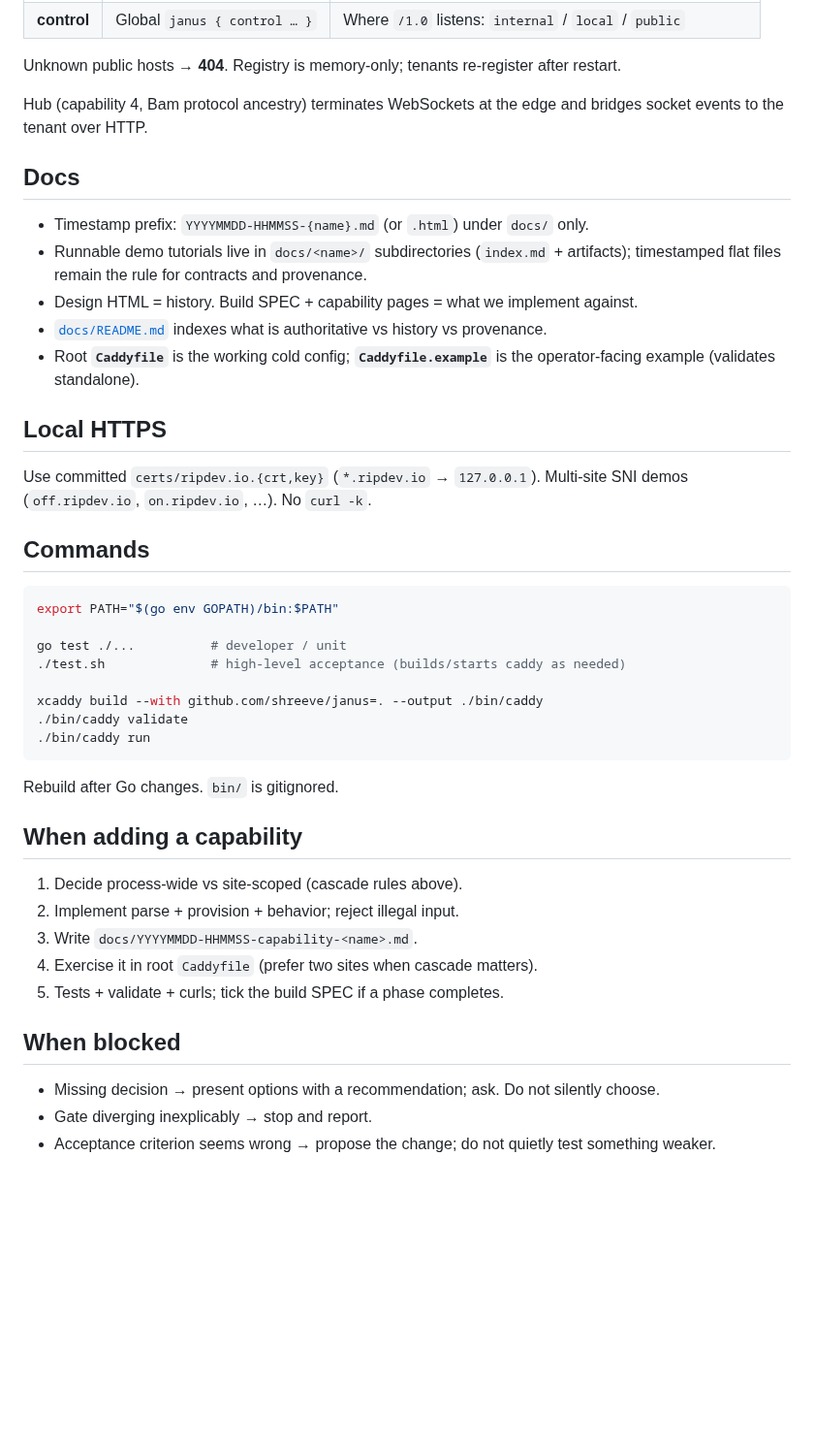
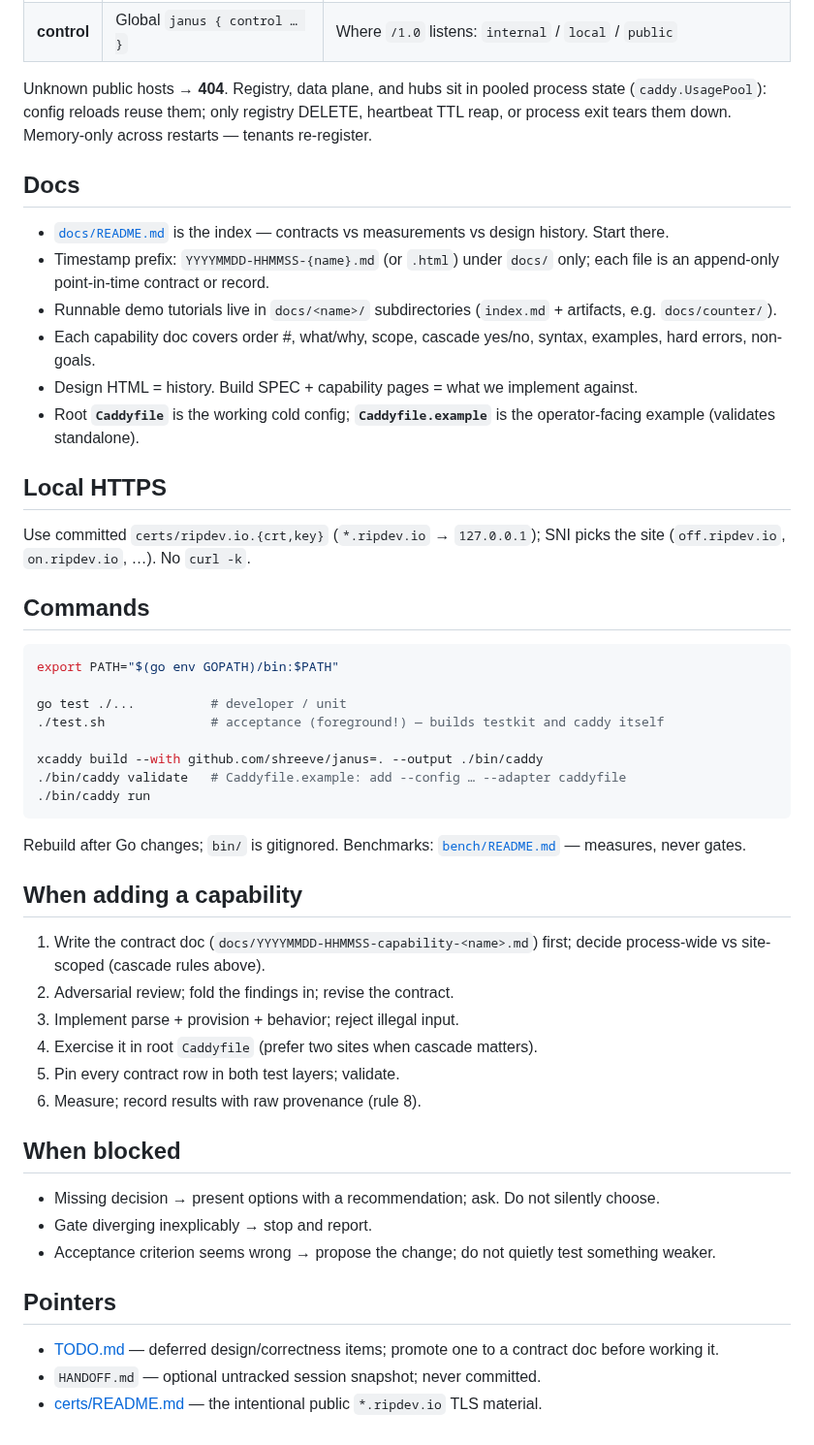
Before and after one commit to shreeve/janus, a Markdown page: AGENTS.md, the part around one of its changes. Shown at 97% size. Drawn GitHub-style; blank space fills up the shorter version.

Commit message:
Reorganize AGENTS.md for the stewardship era: the shipped capability story, pooled-state architecture, and the foreground test.sh rule.

````diff
--- a/AGENTS.md
+++ b/AGENTS.md
@@ -83,22 +92,30 @@ Cold capabilities are numbered by landing order. Do not reorder the story in doc
 | **control** | Global `janus { control … }` | Where `/1.0` listens: `internal` / `local` / `public` |
 
-Unknown public hosts → **404**. Registry is memory-only; tenants re-register after restart.
-
-Hub (capability 4, Bam protocol ancestry) terminates WebSockets at the edge and
-bridges socket events to the tenant over HTTP.
+Unknown public hosts → **404**. Registry, data plane, and hubs sit in
+pooled process state (`caddy.UsagePool`): config reloads reuse them;
+only registry DELETE, heartbeat TTL reap, or process exit tears them
+down. Memory-only across restarts — tenants re-register.
 
 ## Docs
 
-- Timestamp prefix: `YYYYMMDD-HHMMSS-{name}.md` (or `.html`) under `docs/` only.
-- Runnable demo tutorials live in `docs/<name>/` subdirectories (`index.md` + artifacts); timestamped flat files remain the rule for contracts and provenance.
-- Design HTML = history. Build SPEC + capability pages = what we implement against.
-- [`docs/README.md`](docs/README.md) indexes what is authoritative vs history vs provenance.
-- Root **`Caddyfile`** is the working cold config; **`Caddyfile.example`** is the operator-facing example (validates standalone).
+- [`docs/README.md`](docs/README.md) is the index — contracts vs
+  measurements vs design history. Start there.
+- Timestamp prefix: `YYYYMMDD-HHMMSS-{name}.md` (or `.html`) under
+  `docs/` only; each file is an append-only point-in-time contract or
+  record.
+- Runnable demo tutorials live in `docs/<name>/` subdirectories
+  (`index.md` + artifacts, e.g. `docs/counter/`).
+- Each capability doc covers order #, what/why, scope, cascade yes/no,
+  syntax, examples, hard errors, non-goals.
+- Design HTML = history. Build SPEC + capability pages = what we
+  implement against.
+- Root **`Caddyfile`** is the working cold config; **`Caddyfile.example`**
+  is the operator-facing example (validates standalone).
 
 ## Local HTTPS
 
-Use committed `certs/ripdev.io.{crt,key}` (`*.ripdev.io` → `127.0.0.1`).
-Multi-site SNI demos (`off.ripdev.io`, `on.ripdev.io`, …). No `curl -k`.
+Use committed `certs/ripdev.io.{crt,key}` (`*.ripdev.io` → `127.0.0.1`);
+SNI picks the site (`off.ripdev.io`, `on.ripdev.io`, …). No `curl -k`.
 
 ## Commands
 
@@ -106,25 +123,39 @@ Multi-site SNI demos (`off.ripdev.io`, `on.ripdev.io`, …). No `curl -k`.
 export PATH="$(go env GOPATH)/bin:$PATH"
 
 go test ./...          # developer / unit
-./test.sh              # high-level acceptance (builds/starts caddy as needed)
+./test.sh              # acceptance (foreground!) — builds testkit and caddy itself
 
 xcaddy build --with github.com/shreeve/janus=. --output ./bin/caddy
-./bin/caddy validate
+./bin/caddy validate   # Caddyfile.example: add --config … --adapter caddyfile
 ./bin/caddy run
 ```
 
-Rebuild after Go changes. `bin/` is gitignored.
+Rebuild after Go changes; `bin/` is gitignored.
+Benchmarks: [`bench/README.md`](bench/README.md) — measures, never gates.
 
 ## When adding a capability
 
-1. Decide process-wide vs site-scoped (cascade rules above).
-2. Implement parse + provision + behavior; reject illegal input.
-3. Write `docs/YYYYMMDD-HHMMSS-capability-<name>.md`.
-4. Exercise it in root `Caddyfile` (prefer two sites when cascade matters).
-5. Tests + validate + curls; tick the build SPEC if a phase completes.
+1. Write the contract doc (`docs/YYYYMMDD-HHMMSS-capability-<name>.md`)
+   first; decide process-wide vs site-scoped (cascade rules above).
+2. Adversarial review; fold the findings in; revise the contract.
+3. Implement parse + provision + behavior; reject illegal input.
+4. Exercise it in root `Caddyfile` (prefer two sites when cascade
+   matters).
+5. Pin every contract row in both test layers; validate.
+6. Measure; record results with raw provenance (rule 8).
 
 ## When blocked
 
-- Missing decision → present options with a recommendation; ask. Do not silently choose.
+- Missing decision → present options with a recommendation; ask. Do not
+  silently choose.
 - Gate diverging inexplicably → stop and report.
-- Acceptance criterion seems wrong → propose the change; do not quietly test something weaker.
+- Acceptance criterion seems wrong → propose the change; do not quietly
+  test something weaker.
+
+## Pointers
+
+- [TODO.md](TODO.md) — deferred design/correctness items; promote one
+  to a contract doc before working it.
+- `HANDOFF.md` — optional untracked session snapshot; never committed.
+- [certs/README.md](certs/README.md) — the intentional public
+  `*.ripdev.io` TLS material.
````
Also changed, not shown: other parts of AGENTS.md (+58 -49 lines).
